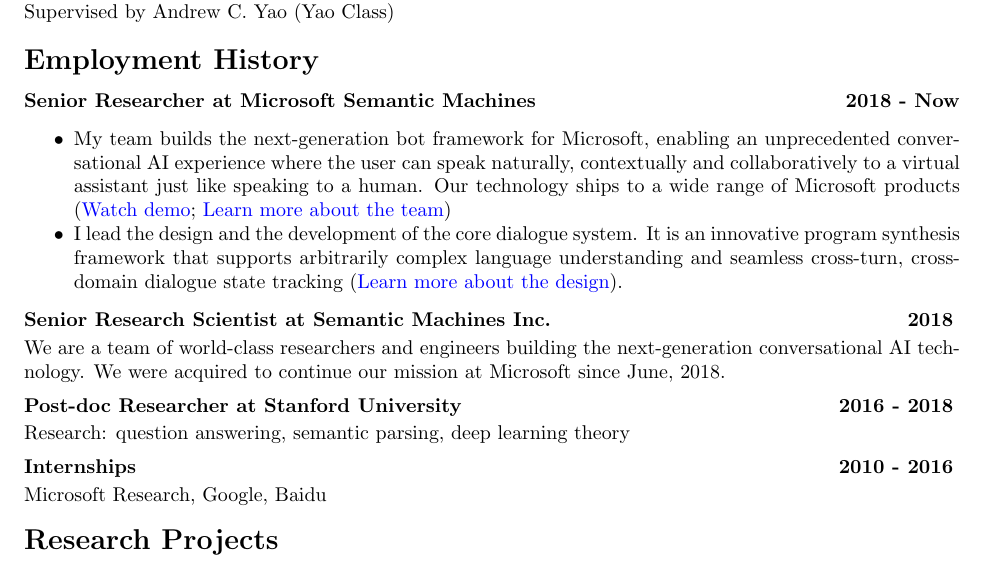
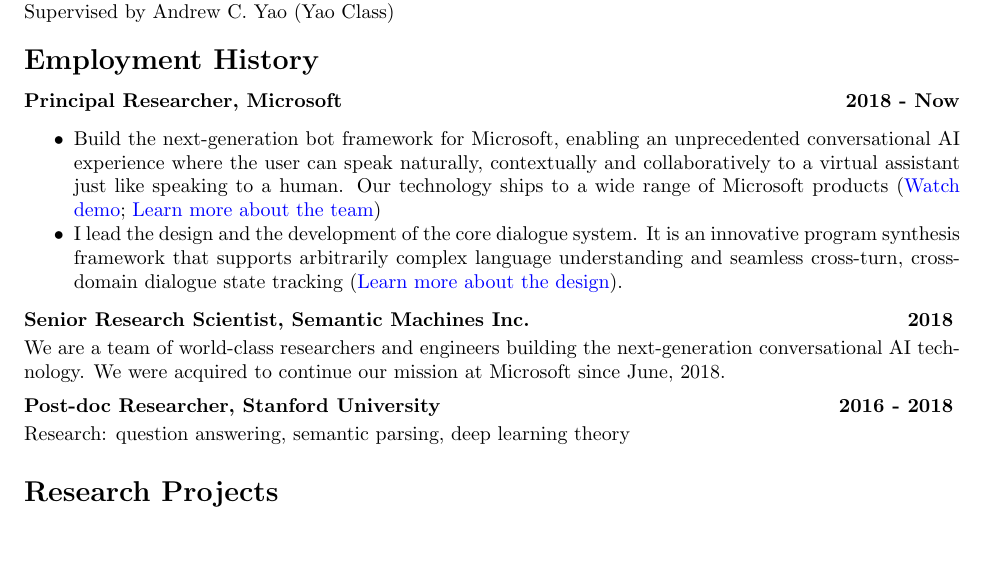
Before and after one commit to zhangyuc/zhangyuc.github.io, a LaTeX CV (CV/CV.tex): part of page 1 of 4, cut so that both start at the same text, the shorter picture padded with empty space. Compiled offline with pdfLaTeX.

Commit message:
update CV

```diff
--- a/CV/CV.tex
+++ b/CV/CV.tex
@@ -43,28 +43,25 @@
 {\Large\bf Employment History}
 
 \vspace{-5pt}
-{\bf Senior Researcher at Microsoft Semantic Machines}\hfill\textbf{2018 - Now}\\
+{\bf Principal Researcher, Microsoft}\hfill\textbf{2018 - Now}\\
 \vspace{-5pt}
 \begin{my_item}
 
-\item My team builds the next-generation bot framework for Microsoft, enabling an unprecedented conversational AI experience where the user can speak naturally, contextually and collaboratively to a virtual assistant just like speaking to a human. Our technology ships to a wide range of Microsoft products (\href{https://v.youku.com/v_show/id_XNDc0Nzg5MDc2MA}{Watch demo}; \href{https://www.microsoft.com/en-us/research/project/semantic-machines}{Learn more about the team})
+\item Build the next-generation bot framework for Microsoft, enabling an unprecedented conversational AI experience where the user can speak naturally, contextually and collaboratively to a virtual assistant just like speaking to a human. Our technology ships to a wide range of Microsoft products (\href{https://v.youku.com/v_show/id_XNDc0Nzg5MDc2MA}{Watch demo}; \href{https://www.microsoft.com/en-us/research/project/semantic-machines}{Learn more about the team})
 
 \item I lead the design and the development of the core dialogue system. It is an innovative program synthesis framework that supports arbitrarily complex language understanding and seamless cross-turn, cross-domain dialogue state tracking (\href{https://zhuanlan.zhihu.com/p/245081650}{Learn more about the design}).
 
 \end{my_item}
 \vspace{-5pt}
-{\bf Senior Research Scientist at Semantic Machines Inc.}\hfill\textbf{2018}
+{\bf Senior Research Scientist, Semantic Machines Inc.}\hfill\textbf{2018}
 \vspace{-10pt}
 
 We are a team of world-class researchers and engineers building the next-generation conversational AI technology. We were acquired to continue our mission at Microsoft since June, 2018.\vspace{5pt}\\
-{\bf Post-doc Researcher at Stanford University}\hfill\textbf{2016 - 2018}
+{\bf Post-doc Researcher, Stanford University}\hfill\textbf{2016 - 2018}
 \vspace{-10pt}
 
 {Research: question answering, semantic parsing, deep learning theory}\vspace{5pt}\\
-{\bf Internships}\hfill\textbf{2010 - 2016}
 \vspace{-10pt}
-
-Microsoft Research, Google, Baidu
 
 {\bf\Large Research Projects}
 
```
Also changed, not shown: CV/CV.pdf.
